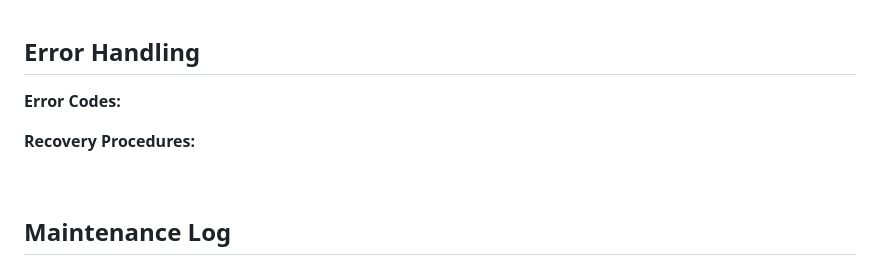
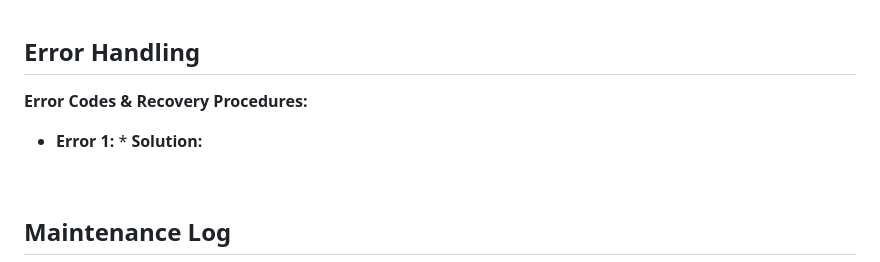
Before and after one commit to Mark-Denzel/markrenzhashing, a Markdown page: README.md, the part around the change. Drawn GitHub-style.

```diff
--- a/README.md
+++ b/README.md
@@ -72,9 +72,11 @@
 <br>
 
 ## Error Handling
-**Error Codes:**
+**Error Codes & Recovery Procedures:**
+* **Error 1:**
+      * **Solution:**
 
-**Recovery Procedures:**
+
 
 <br>
 
```
